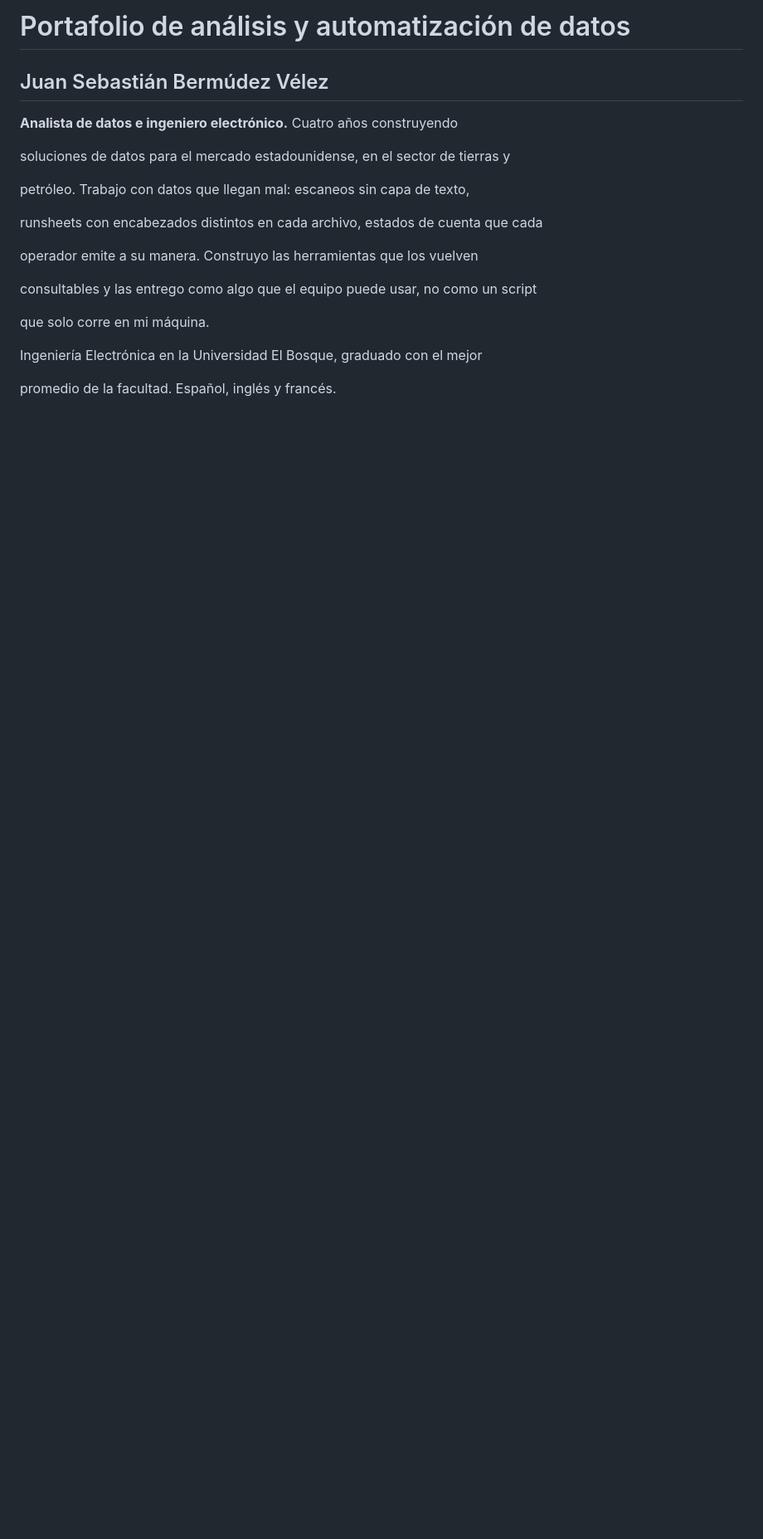
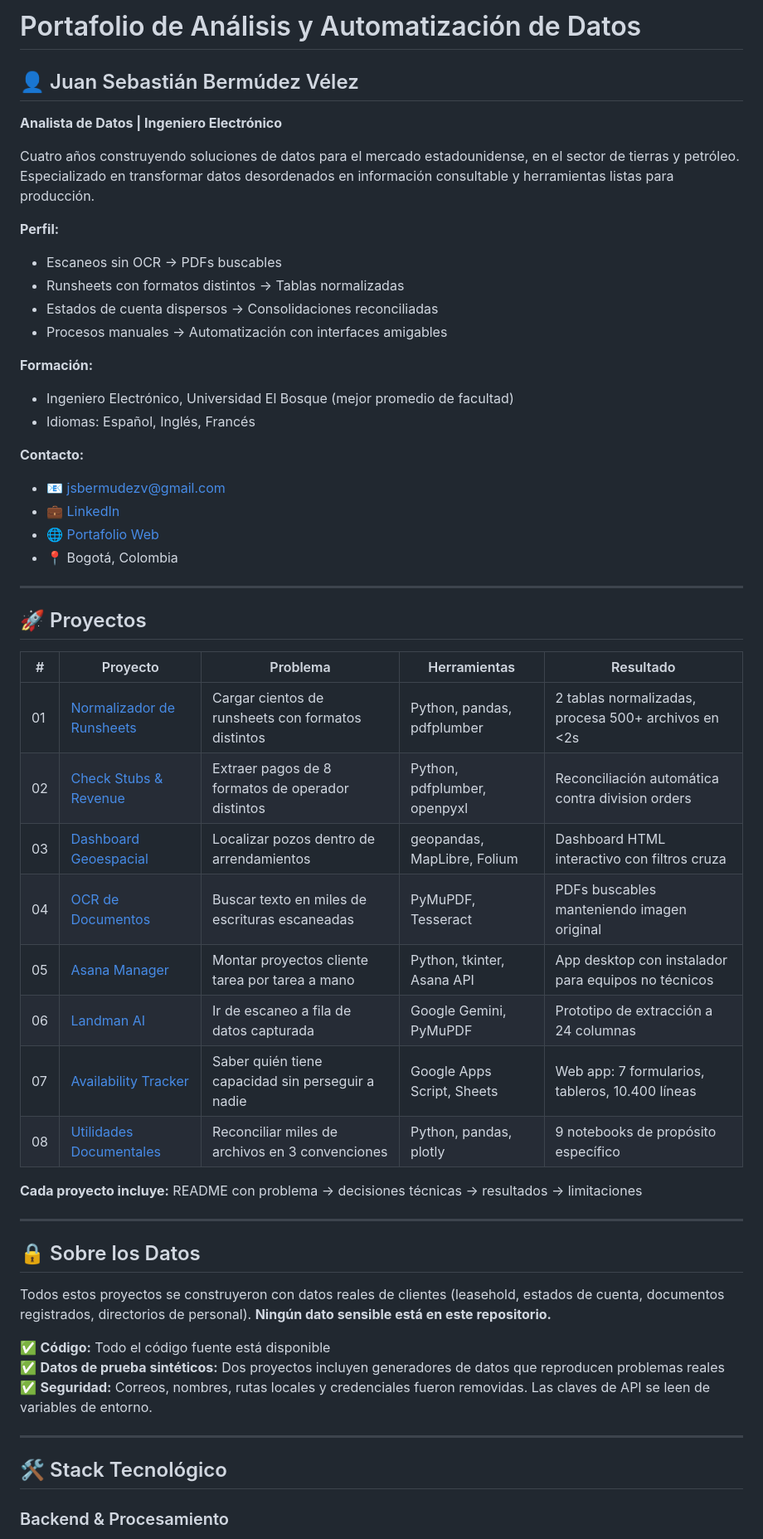
Before and after one commit to jsbermudezv-crypto/Portafolio, a Markdown page: README.md, the part around one of its changes. Shown at 83% size. Drawn GitHub-style; blank space fills up the shorter version.

```diff
--- a/README.md
+++ b/README.md
@@ -1,29 +1,57 @@
-# Portafolio de análisis y automatización de datos
+# Portafolio de Análisis y Automatización de Datos
 
+## 👤 Juan Sebastián Bermúdez Vélez
 
+**Analista de Datos | Ingeniero Electrónico**
 
-## Juan Sebastián Bermúdez Vélez
+Cuatro años construyendo soluciones de datos para el mercado estadounidense, en el sector de tierras y petróleo. Especializado en transformar datos desordenados en información consultable y herramientas listas para producción.
 
+**Perfil:**
+- Escaneos sin OCR → PDFs buscables
+- Runsheets con formatos distintos → Tablas normalizadas
+- Estados de cuenta dispersos → Consolidaciones reconciliadas
+- Procesos manuales → Automatización con interfaces amigables
 
+**Formación:**
+- Ingeniero Electrónico, Universidad El Bosque (mejor promedio de facultad)
+- Idiomas: Español, Inglés, Francés
 
-**Analista de datos e ingeniero electrónico.** Cuatro años construyendo
+**Contacto:**
+- 📧 [jsbermudezv@gmail.com](mailto:jsbermudezv@gmail.com)
+- 💼 [LinkedIn](https://linkedin.com/in/jsbermudezv)
+- 🌐 [Portafolio Web](https://jsbermudezv.github.io/portafolio)
+- 📍 Bogotá, Colombia
 
-soluciones de datos para el mercado estadounidense, en el sector de tierras y
+---
 
-petróleo. Trabajo con datos que llegan mal: escaneos sin capa de texto,
+## 🚀 Proyectos
 
-runsheets con encabezados distintos en cada archivo, estados de cuenta que cada
+| # | Proyecto | Problema | Herramientas | Resultado |
+|---|----------|----------|--------------|-----------|
+| 01 | [Normalizador de Runsheets](proyectos/01-normalizador-titulos) | Cargar cientos de runsheets con formatos distintos | Python, pandas, pdfplumber | 2 tablas normalizadas, procesa 500+ archivos en <2s |
+| 02 | [Check Stubs & Revenue](proyectos/02-check-stubs-revenue) | Extraer pagos de 8 formatos de operador distintos | Python, pdfplumber, openpyxl | Reconciliación automática contra division orders |
+| 03 | [Dashboard Geoespacial](proyectos/03-dashboard-geoespacial) | Localizar pozos dentro de arrendamientos | geopandas, MapLibre, Folium | Dashboard HTML interactivo con filtros cruza |
+| 04 | [OCR de Documentos](proyectos/04-ocr-documentos) | Buscar texto en miles de escrituras escaneadas | PyMuPDF, Tesseract | PDFs buscables manteniendo imagen original |
+| 05 | [Asana Manager](proyectos/05-asana-manager) | Montar proyectos cliente tarea por tarea a mano | Python, tkinter, Asana API | App desktop con instalador para equipos no técnicos |
+| 06 | [Landman AI](proyectos/06-landman-ai) | Ir de escaneo a fila de datos capturada | Google Gemini, PyMuPDF | Prototipo de extracción a 24 columnas |
+| 07 | [Availability Tracker](proyectos/07-availability-tracker) | Saber quién tiene capacidad sin perseguir a nadie | Google Apps Script, Sheets | Web app: 7 formularios, tableros, 10.400 líneas |
+| 08 | [Utilidades Documentales](proyectos/08-utilidades-titulos) | Reconciliar miles de archivos en 3 convenciones | Python, pandas, plotly | 9 notebooks de propósito específico |
 
-operador emite a su manera. Construyo las herramientas que los vuelven
+**Cada proyecto incluye:** README con problema → decisiones técnicas → resultados → limitaciones
 
-consultables y las entrego como algo que el equipo puede usar, no como un script
+---
 
-que solo corre en mi máquina.
+## 🔒 Sobre los Datos
 
+Todos estos proyectos se construyeron con datos reales de clientes (leasehold, estados de cuenta, documentos registrados, directorios de personal). **Ningún dato sensible está en este repositorio.**
 
+✅ **Código:** Todo el código fuente está disponible
+✅ **Datos de prueba sintéticos:** Dos proyectos incluyen generadores de datos que reproducen problemas reales
+✅ **Seguridad:** Correos, nombres, rutas locales y credenciales fueron removidas. Las claves de API se leen de variables de entorno.
 
-Ingeniería Electrónica en la Universidad El Bosque, graduado con el mejor
+---
 
-promedio de la facultad. Español, inglés y francés.
+## 🛠️ Stack Tecnológico
 
+### Backend & Procesamiento
 
```
Also changed, not shown: other parts of README.md (+70 -44 lines).
